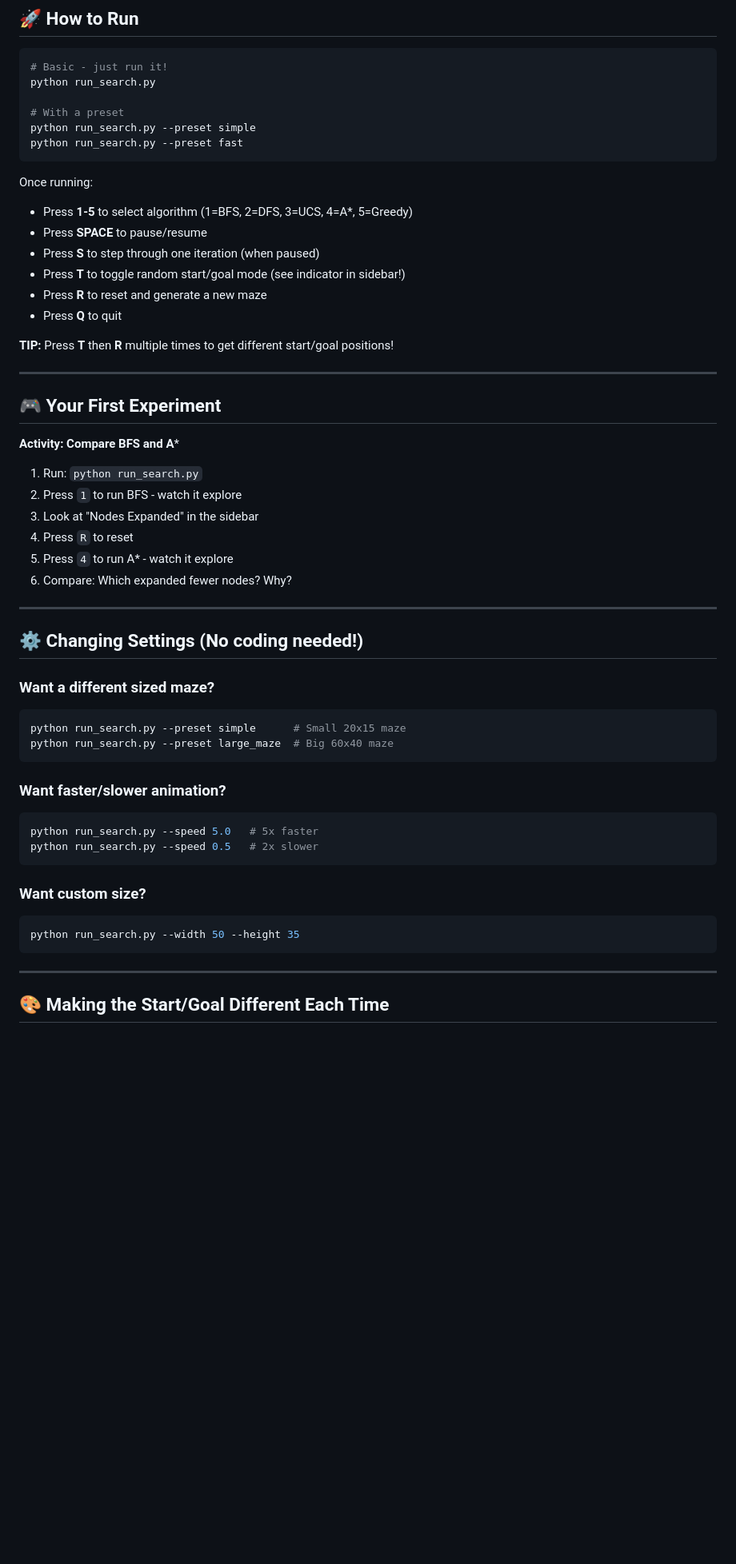
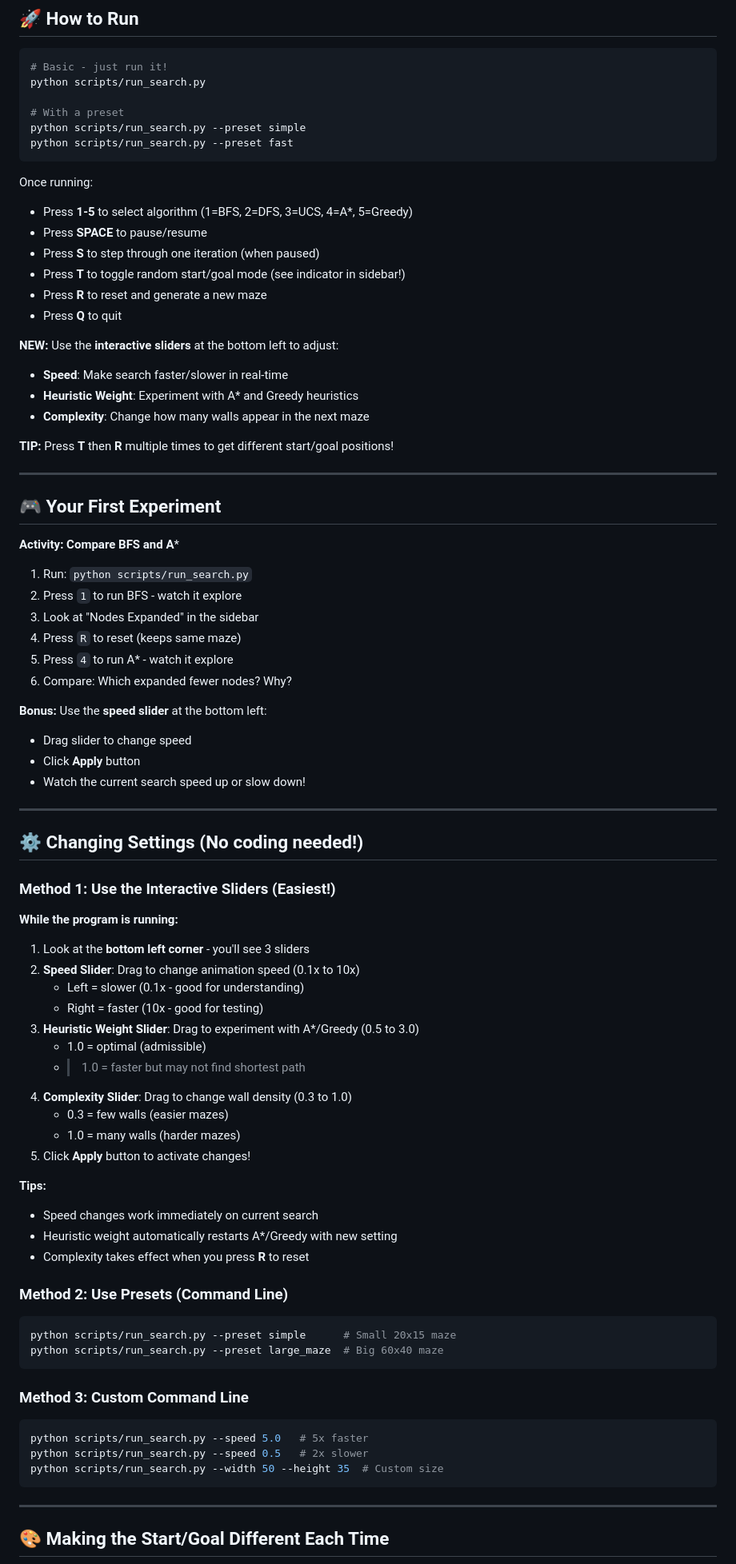
Before and after one commit to chinwh2019/intro-ai, a Markdown page: modules/search/STUDENT_GUIDE.md, the part around the change printed below. Shown: that part at 80% size. GitHub-like rendering; blank space fills up the shorter version.

````diff
--- a/modules/search/STUDENT_GUIDE.md
+++ b/modules/search/STUDENT_GUIDE.md
@@ -4,11 +4,11 @@
 
 ```bash
 # Basic - just run it!
-python run_search.py
+python scripts/run_search.py
 
 # With a preset
-python run_search.py --preset simple
-python run_search.py --preset fast
+python scripts/run_search.py --preset simple
+python scripts/run_search.py --preset fast
 ```
 
 Once running:
@@ -19,6 +19,11 @@ Once running:
 - Press **R** to reset and generate a new maze
 - Press **Q** to quit
 
+**NEW:** Use the **interactive sliders** at the bottom left to adjust:
+- **Speed**: Make search faster/slower in real-time
+- **Heuristic Weight**: Experiment with A* and Greedy heuristics
+- **Complexity**: Change how many walls appear in the next maze
+
 **TIP:** Press **T** then **R** multiple times to get different start/goal positions!
 
 ---
@@ -27,35 +32,56 @@ Once running:
 
 **Activity: Compare BFS and A***
 
-1. Run: `python run_search.py`
+1. Run: `python scripts/run_search.py`
 2. Press `1` to run BFS - watch it explore
 3. Look at "Nodes Expanded" in the sidebar
-4. Press `R` to reset
+4. Press `R` to reset (keeps same maze)
 5. Press `4` to run A* - watch it explore
 6. Compare: Which expanded fewer nodes? Why?
+
+**Bonus:** Use the **speed slider** at the bottom left:
+- Drag slider to change speed
+- Click **Apply** button
+- Watch the current search speed up or slow down!
 
 ---
 
 ## ⚙️ Changing Settings (No coding needed!)
 
-### Want a different sized maze?
+### Method 1: Use the Interactive Sliders (Easiest!)
+
+**While the program is running:**
+
+1. Look at the **bottom left corner** - you'll see 3 sliders
+2. **Speed Slider**: Drag to change animation speed (0.1x to 10x)
+   - Left = slower (0.1x - good for understanding)
+   - Right = faster (10x - good for testing)
+3. **Heuristic Weight Slider**: Drag to experiment with A*/Greedy (0.5 to 3.0)
+   - 1.0 = optimal (admissible)
+   - >1.0 = faster but may not find shortest path
+4. **Complexity Slider**: Drag to change wall density (0.3 to 1.0)
+   - 0.3 = few walls (easier mazes)
+   - 1.0 = many walls (harder mazes)
+5. Click **Apply** button to activate changes!
+
+**Tips:**
+- Speed changes work immediately on current search
+- Heuristic weight automatically restarts A*/Greedy with new setting
+- Complexity takes effect when you press **R** to reset
+
+### Method 2: Use Presets (Command Line)
 
 ```bash
-python run_search.py --preset simple      # Small 20x15 maze
-python run_search.py --preset large_maze  # Big 60x40 maze
+python scripts/run_search.py --preset simple      # Small 20x15 maze
+python scripts/run_search.py --preset large_maze  # Big 60x40 maze
 ```
 
-### Want faster/slower animation?
+### Method 3: Custom Command Line
 
 ```bash
-python run_search.py --speed 5.0   # 5x faster
-python run_search.py --speed 0.5   # 2x slower
-```
-
-### Want custom size?
-
-```bash
-python run_search.py --width 50 --height 35
+python scripts/run_search.py --speed 5.0   # 5x faster
+python scripts/run_search.py --speed 0.5   # 2x slower
+python scripts/run_search.py --width 50 --height 35  # Custom size
 ```
 
 ---
````
Also changed, not shown: other parts of modules/search/STUDENT_GUIDE.md (+77 -3 lines), modules/search/README.md (+63 -6 lines).
